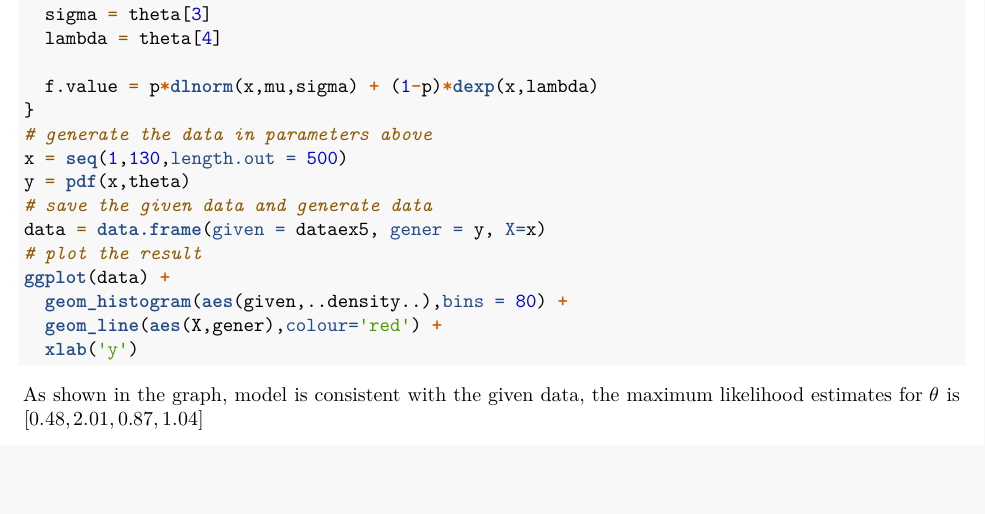
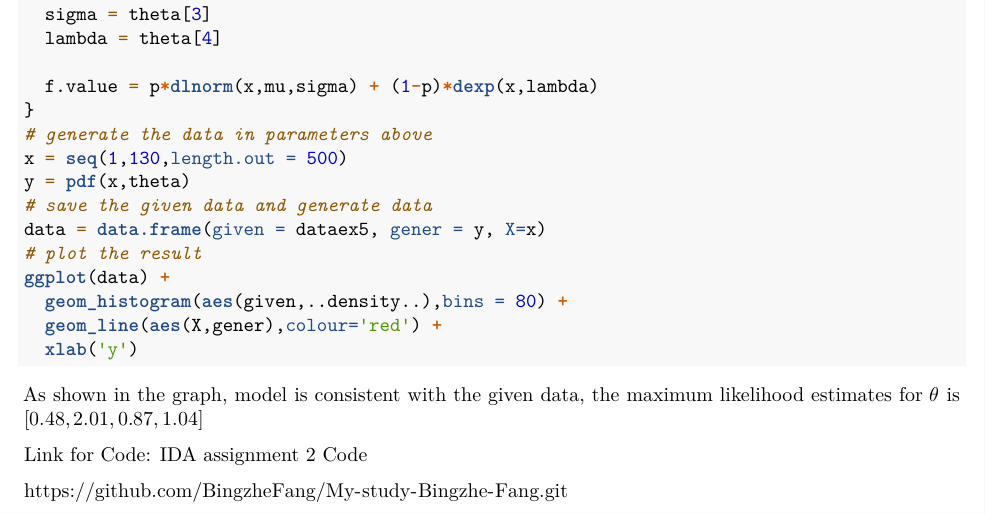
Before and after one commit to BingzheFang/My-study-Bingzhe-Fang, an R Markdown document (IDA_assignment2.Rmd): part of page 9 of 9, cut so that both start at the same text, the shorter picture padded with empty space. Rendered offline with R 4.5, knitr and Pandoc, then LaTeX, with nearby package versions; the code chunks are not run, so their results and figures are left out.

Commit message:
small change for IDA assignment 2

````diff
--- a/IDA_assignment2.Rmd
+++ b/IDA_assignment2.Rmd
@@ -426,3 +426,7 @@ ggplot(data) +
 ```
 
 As shown in the graph, model is consistent with the given data, the maximum likelihood estimates for $\theta$ is $[0.48,2.01,0.87,1.04]$
+
+Link for Code:   [IDA assignment 2 Code](https://github.com/BingzheFang/My-study-Bingzhe-Fang.git)
+
+https://github.com/BingzheFang/My-study-Bingzhe-Fang.git
````
